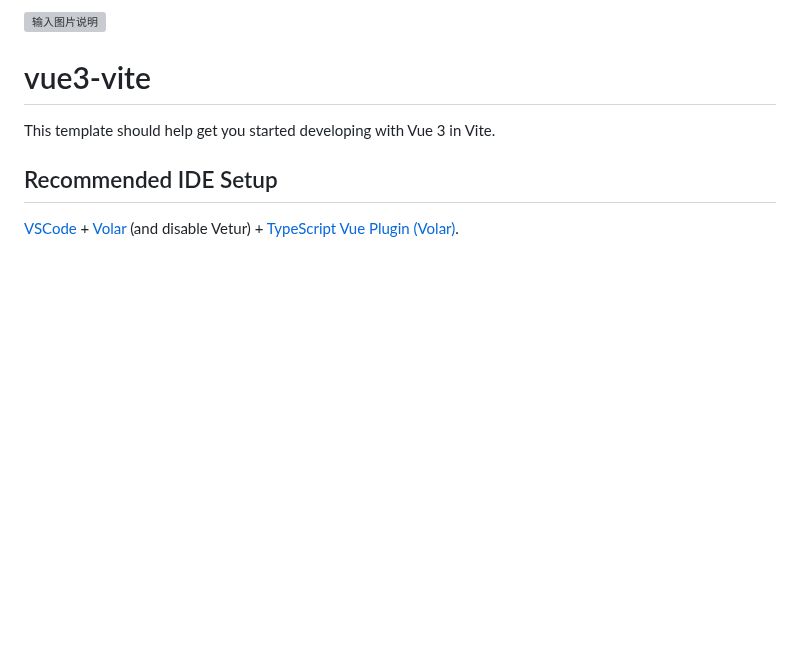
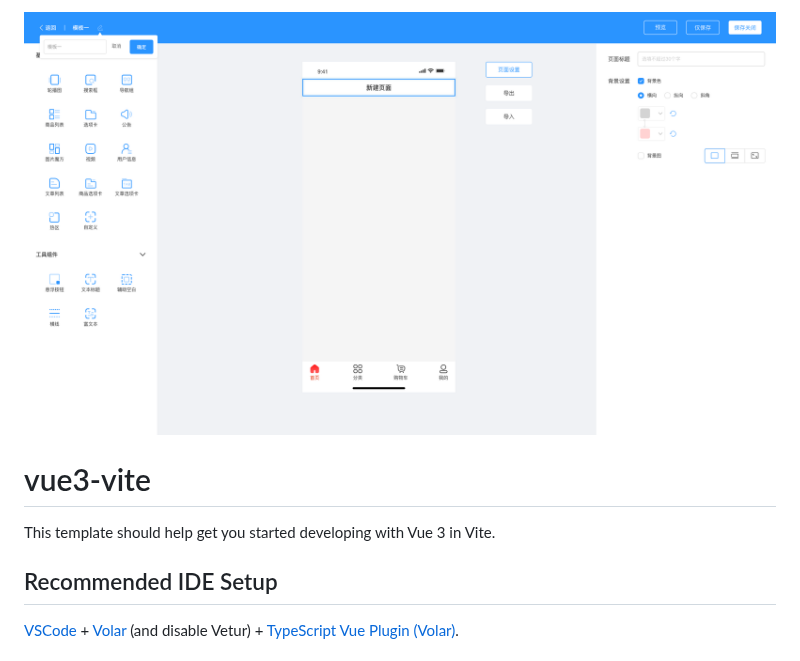
Before and after one commit to gongfuxiang/shopxo-diy, a Markdown page: README.md, the part around the change. Drawn GitHub-style; pictures changed too: md-demo.png (added); blank space fills up the shorter version; grey boxes are pictures that could not be loaded.

Commit message:
demo

```diff
--- a/README.md
+++ b/README.md
@@ -1,4 +1,4 @@
-![输入图片说明](%E8%A3%85%E4%BF%AE-%E6%A0%87%E9%A2%981-%E9%A1%B5%E9%9D%A2%E8%AE%BE%E7%BD%AE.png)
+![输入图片说明](md-demo.png)
 # vue3-vite
 
 This template should help get you started developing with Vue 3 in Vite.
```
